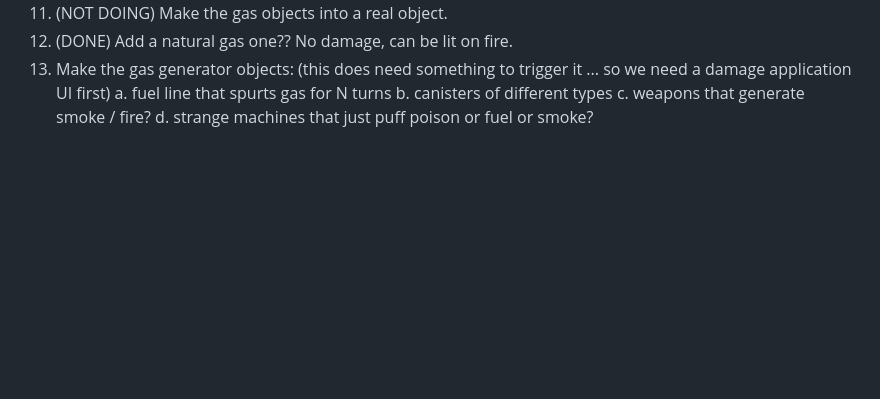
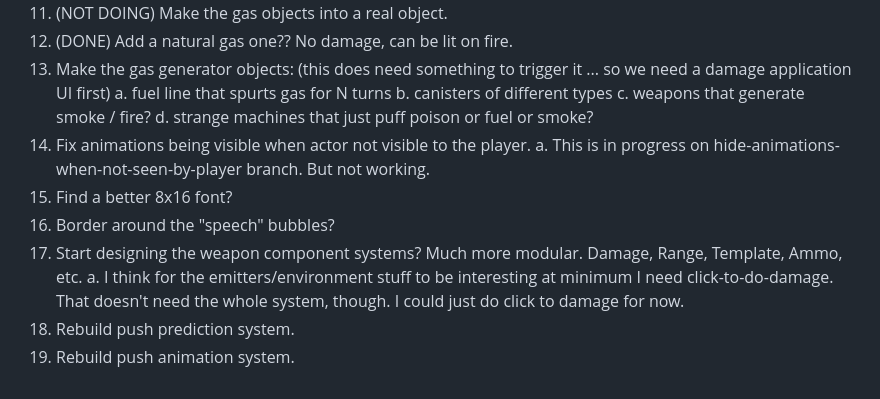
Before and after one commit to drewww/breach, a Markdown page: docs/plan.md, the part around the change. GitHub-like rendering; blank space fills up the shorter version.

Commit message:
Plan updates.

```diff
--- a/docs/plan.md
+++ b/docs/plan.md
@@ -241,3 +241,11 @@ And then a camera set to (10, 10) means that when
    b. canisters of different types
    c. weapons that generate smoke / fire?
    d. strange machines that just puff poison or fuel or smoke?
+1. Fix animations being visible when actor not visible to the player.
+   a. This is in progress on hide-animations-when-not-seen-by-player branch. But not working.
+1. Find a better 8x16 font?
+1. Border around the "speech" bubbles?
+1. Start designing the weapon component systems? Much more modular. Damage, Range, Template, Ammo, etc.
+   a. I think for the emitters/environment stuff to be interesting at minimum I need click-to-do-damage. That doesn't need the whole system, though. I could just do click to damage for now.
+1. Rebuild push prediction system.
+1. Rebuild push animation system.
```
